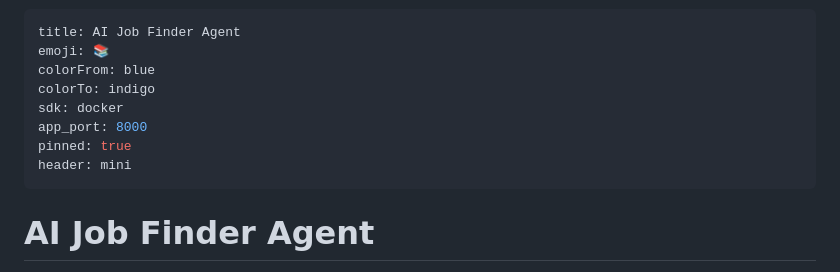
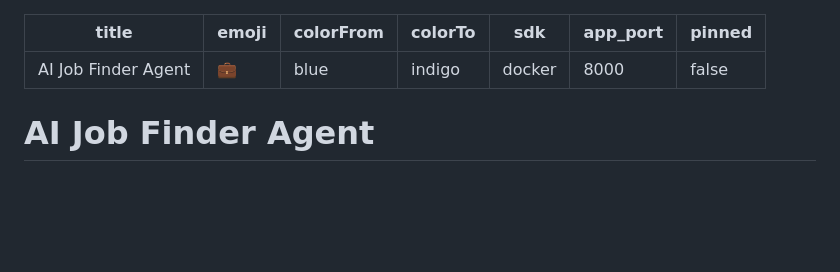
Before and after one commit to AkhilBaja3005/job-finder, a Markdown page: README.md, the part around the change. Drawn GitHub-style; blank space fills up the shorter version.

```diff
--- a/README.md
+++ b/README.md
@@ -1,12 +1,11 @@
 ---
 title: AI Job Finder Agent
-emoji: 📚
+emoji: 💼
 colorFrom: blue
 colorTo: indigo
 sdk: docker
 app_port: 8000
-pinned: true
-header: mini
+pinned: false
 ---
 
 # AI Job Finder Agent
```
